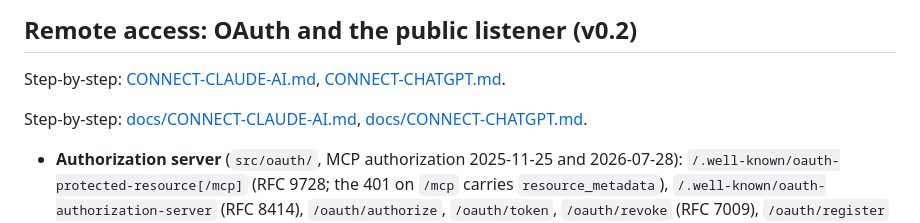
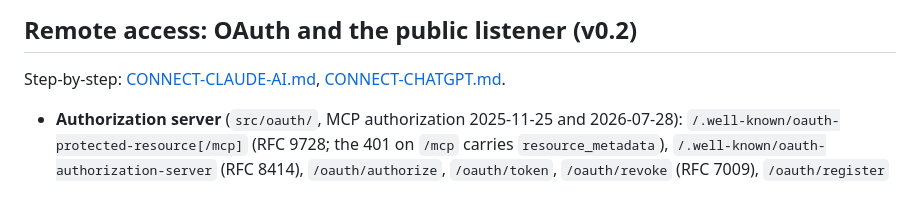
Before and after one commit to potenlab/trina-drive, a Markdown page: docs/SECURITY-MODEL.md, the part around the change. GitHub-like rendering; blank space fills up the shorter version.

Commit message:
SECURITY-MODEL.md: drop a duplicated line with broken links
Co-Authored-By: Claude Opus 5.5 (1M context) <noreply@anthropic.com>

```diff
--- a/docs/SECURITY-MODEL.md
+++ b/docs/SECURITY-MODEL.md
@@ -151,8 +151,6 @@ Tables (created on demand): `mfa_passkeys`, `mfa_totp`, `mfa_recovery`, `mfa_cha
 
 Step-by-step: [CONNECT-CLAUDE-AI.md](CONNECT-CLAUDE-AI.md), [CONNECT-CHATGPT.md](CONNECT-CHATGPT.md).
 
-Step-by-step: [docs/CONNECT-CLAUDE-AI.md](docs/CONNECT-CLAUDE-AI.md), [docs/CONNECT-CHATGPT.md](docs/CONNECT-CHATGPT.md).
-
 - **Authorization server** (`src/oauth/`, MCP authorization 2025-11-25 and 2026-07-28): `/.well-known/oauth-protected-resource[/mcp]`
   (RFC 9728; the 401 on `/mcp` carries `resource_metadata`), `/.well-known/oauth-authorization-server` (RFC 8414),
   `/oauth/authorize`, `/oauth/token`, `/oauth/revoke` (RFC 7009), `/oauth/register` (RFC 7591, off unless `--allow-dcr`).
```
